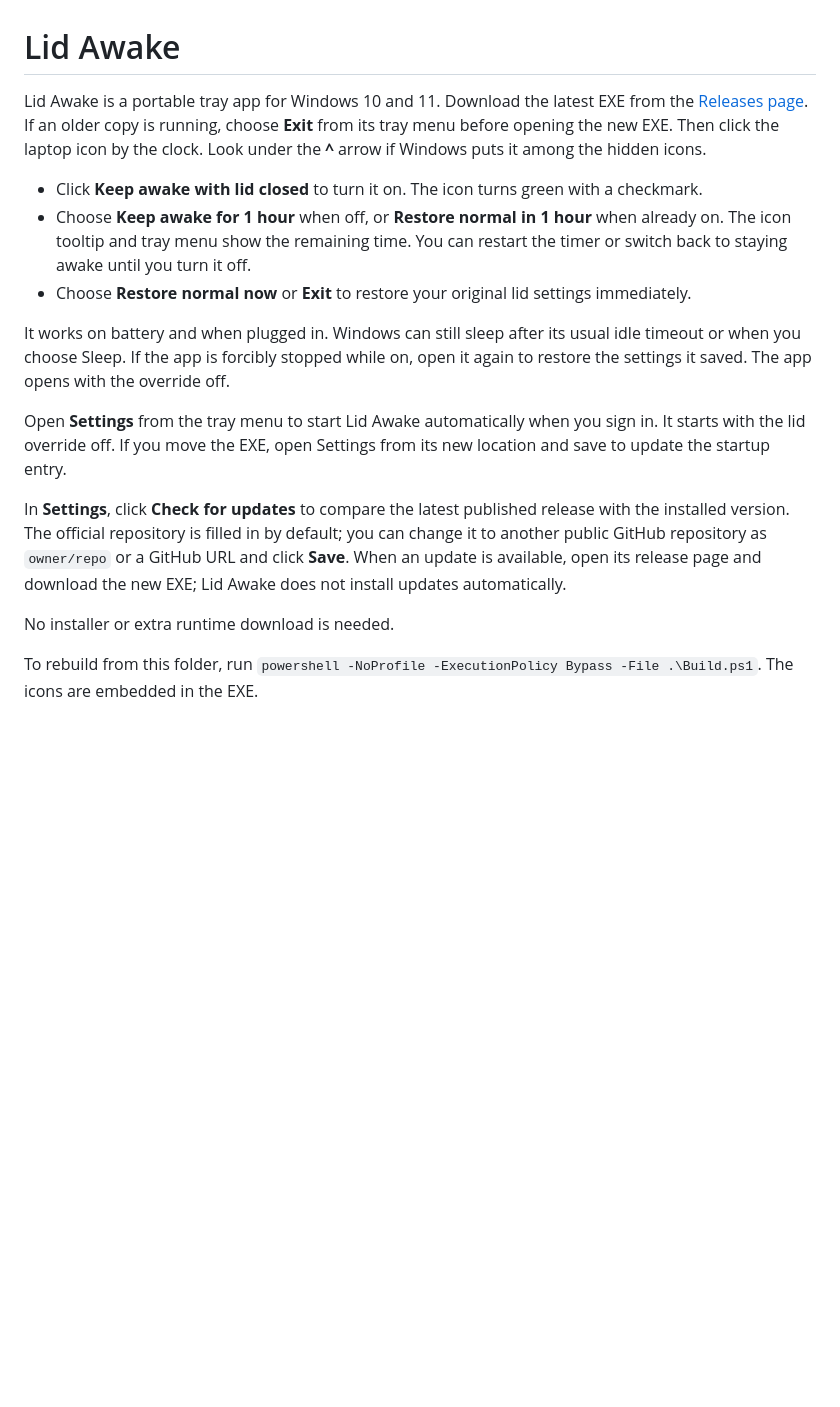
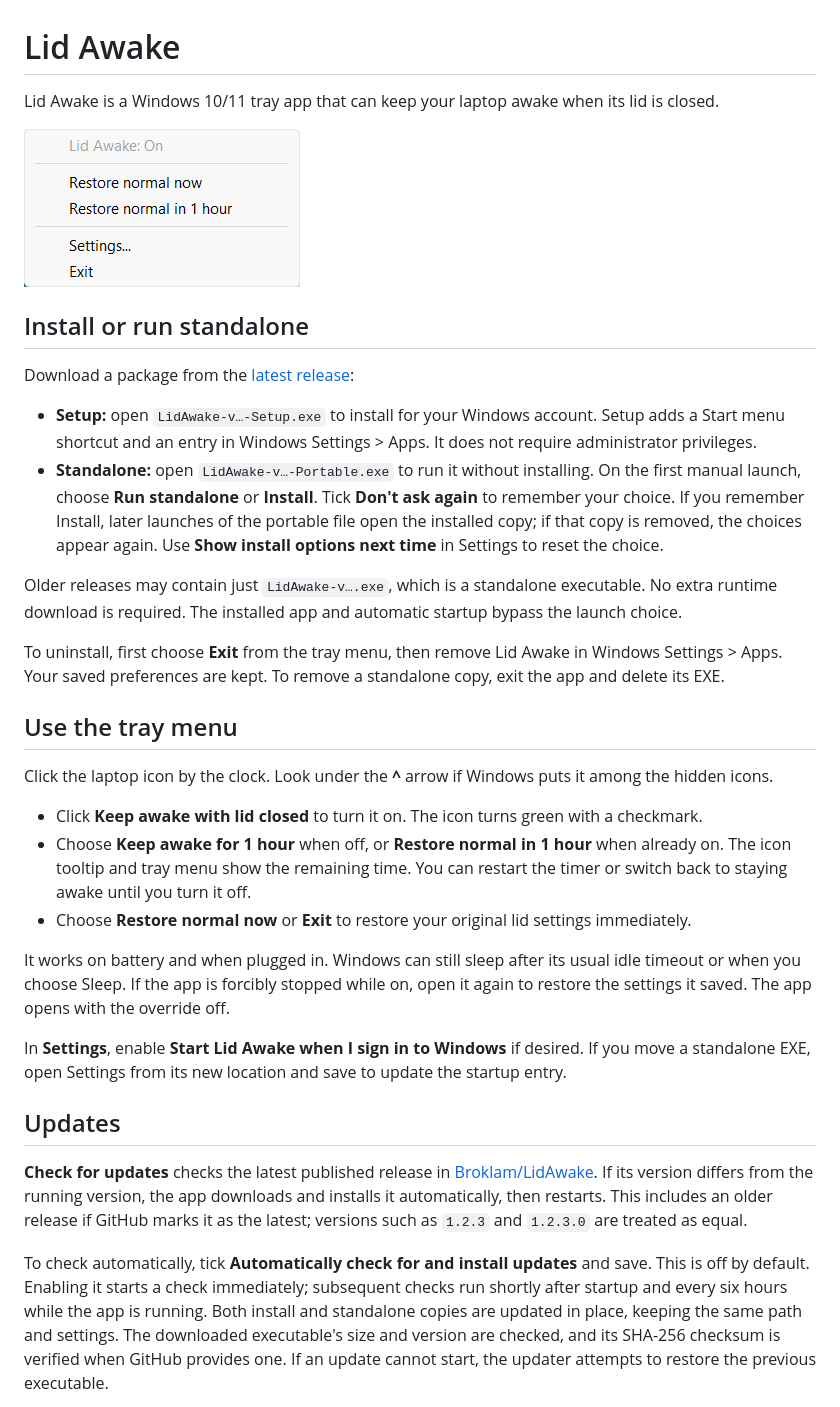
Before and after one commit to Broklam/LidAwake, a Markdown page: README.md, the part around one of its changes. GitHub-like rendering; pictures changed too: assets/tray-example.png (added); blank space fills up the shorter version.

Commit message:
Add installation, automatic updates, and Windows CI

```diff
--- a/README.md
+++ b/README.md
@@ -1,6 +1,23 @@
 # Lid Awake
 
-Lid Awake is a portable tray app for Windows 10 and 11. Download the latest EXE from the [Releases page](https://github.com/Broklam/LidAwake/releases/latest). If an older copy is running, choose **Exit** from its tray menu before opening the new EXE. Then click the laptop icon by the clock. Look under the **^** arrow if Windows puts it among the hidden icons.
+Lid Awake is a Windows 10/11 tray app that can keep your laptop awake when its lid is closed.
+
+![Lid Awake tray menu example](assets/tray-example.png)
+
+## Install or run standalone
+
+Download a package from the [latest release](https://github.com/Broklam/LidAwake/releases/latest):
+
+- **Setup:** open `LidAwake-v…-Setup.exe` to install for your Windows account. Setup adds a Start menu shortcut and an entry in Windows Settings > Apps. It does not require administrator privileges.
+- **Standalone:** open `LidAwake-v…-Portable.exe` to run it without installing. On the first manual launch, choose **Run standalone** or **Install**. Tick **Don't ask again** to remember your choice. If you remember Install, later launches of the portable file open the installed copy; if that copy is removed, the choices appear again. Use **Show install options next time** in Settings to reset the choice.
+
+Older releases may contain just `LidAwake-v….exe`, which is a standalone executable. No extra runtime download is required. The installed app and automatic startup bypass the launch choice.
+
+To uninstall, first choose **Exit** from the tray menu, then remove Lid Awake in Windows Settings > Apps. Your saved preferences are kept. To remove a standalone copy, exit the app and delete its EXE.
+
+## Use the tray menu
+
+Click the laptop icon by the clock. Look under the **^** arrow if Windows puts it among the hidden icons.
 
 - Click **Keep awake with lid closed** to turn it on. The icon turns green with a checkmark.
 - Choose **Keep awake for 1 hour** when off, or **Restore normal in 1 hour** when already on. The icon tooltip and tray menu show the remaining time. You can restart the timer or switch back to staying awake until you turn it off.
@@ -8,11 +25,11 @@ Lid Awake is a portable tray app for Windows 10 and 11. Download the latest EXE
 
 It works on battery and when plugged in. Windows can still sleep after its usual idle timeout or when you choose Sleep. If the app is forcibly stopped while on, open it again to restore the settings it saved. The app opens with the override off.
 
-Open **Settings** from the tray menu to start Lid Awake automatically when you sign in. It starts with the lid override off. If you move the EXE, open Settings from its new location and save to update the startup entry.
+In **Settings**, enable **Start Lid Awake when I sign in to Windows** if desired. If you move a standalone EXE, open Settings from its new location and save to update the startup entry.
 
-In **Settings**, click **Check for updates** to compare the latest published release with the installed version. The official repository is filled in by default; you can change it to another public GitHub repository as `owner/repo` or a GitHub URL and click **Save**. When an update is available, open its release page and download the new EXE; Lid Awake does not install updates automatically.
+## Updates
 
-No installer or extra runtime download is needed.
+**Check for updates** checks the latest published release in [Broklam/LidAwake](https://github.com/Broklam/LidAwake). If its version differs from the running version, the app downloads and installs it automatically, then restarts. This includes an older release if GitHub marks it as the latest; versions such as `1.2.3` and `1.2.3.0` are treated as equal.
 
-To rebuild from this folder, run `powershell -NoProfile -ExecutionPolicy Bypass -File .\Build.ps1`. The icons are embedded in the EXE.
+To check automatically, tick **Automatically check for and install updates** and save. This is off by default. Enabling it starts a check immediately; subsequent checks run shortly after startup and every six hours while the app is running. Both install and standalone copies are updated in place, keeping the same path and settings. The downloaded executable's size and version are checked, and its SHA-256 checksum is verified when GitHub provides one. If an update cannot start, the updater attempts to restore the previous executable.
 
```
Also changed, not shown: other parts of README.md (+9 -1 lines), 15 other files.
